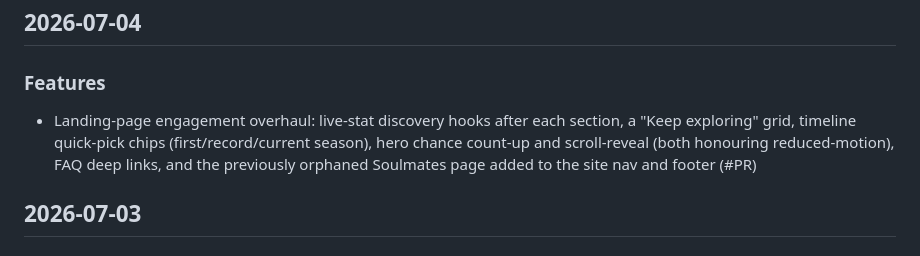
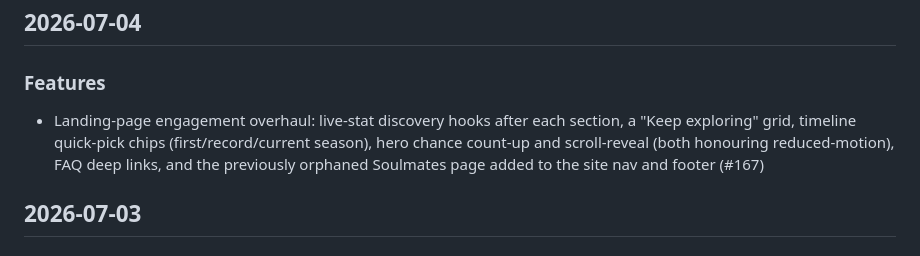
Before and after one commit to NikoKiru/f1podigami, a Markdown page: RELEASE_NOTES.md, the part around the change. Rendered like a GitHub page.

Commit message:
docs: backfill PR number in release notes
Co-Authored-By: Claude Fable 5 <noreply@anthropic.com>

```diff
--- a/RELEASE_NOTES.md
+++ b/RELEASE_NOTES.md
@@ -3,7 +3,7 @@
 ## 2026-07-04
 
 ### Features
-- Landing-page engagement overhaul: live-stat discovery hooks after each section, a "Keep exploring" grid, timeline quick-pick chips (first/record/current season), hero chance count-up and scroll-reveal (both honouring reduced-motion), FAQ deep links, and the previously orphaned Soulmates page added to the site nav and footer (#PR)
+- Landing-page engagement overhaul: live-stat discovery hooks after each section, a "Keep exploring" grid, timeline quick-pick chips (first/record/current season), hero chance count-up and scroll-reveal (both honouring reduced-motion), FAQ deep links, and the previously orphaned Soulmates page added to the site nav and footer (#167)
 
 ## 2026-07-03
 
```
